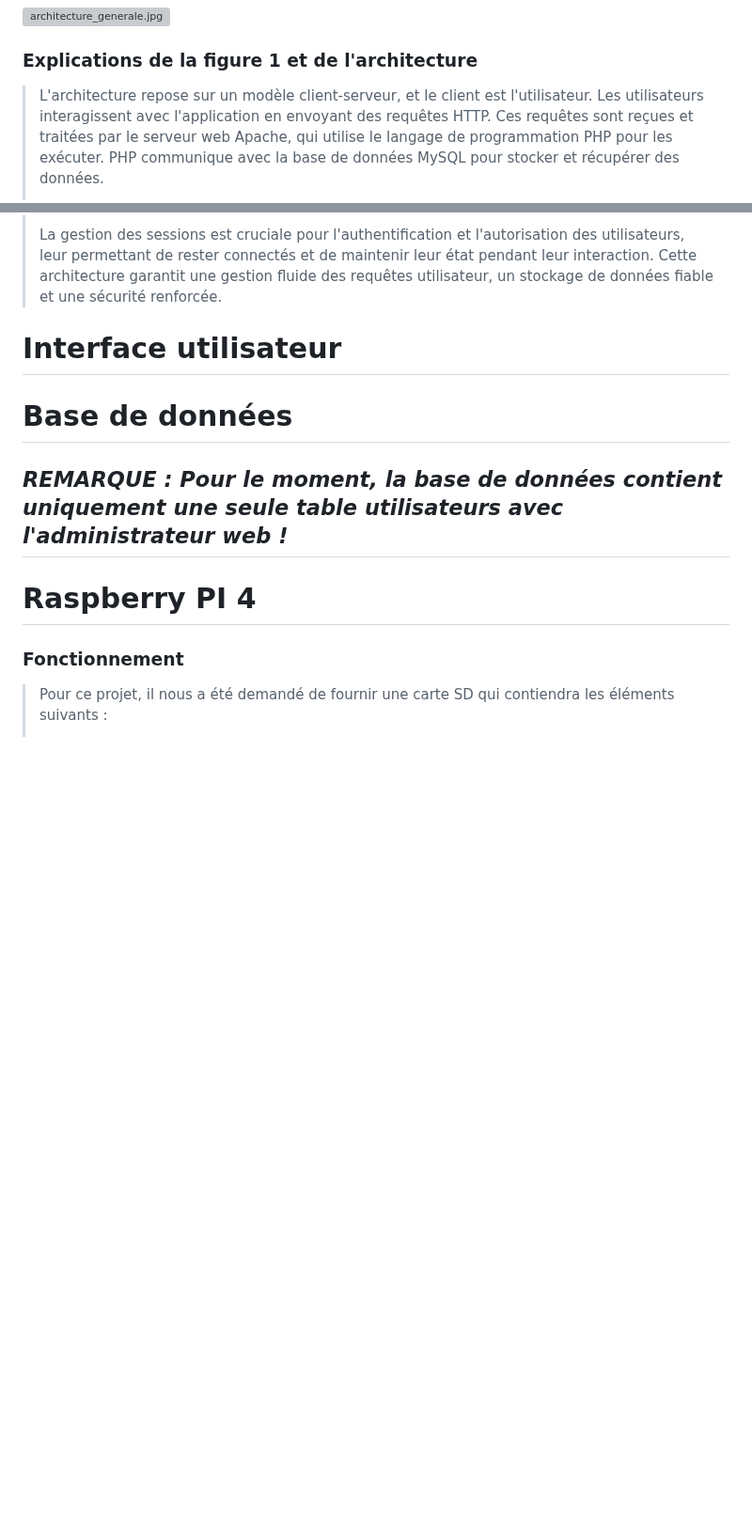
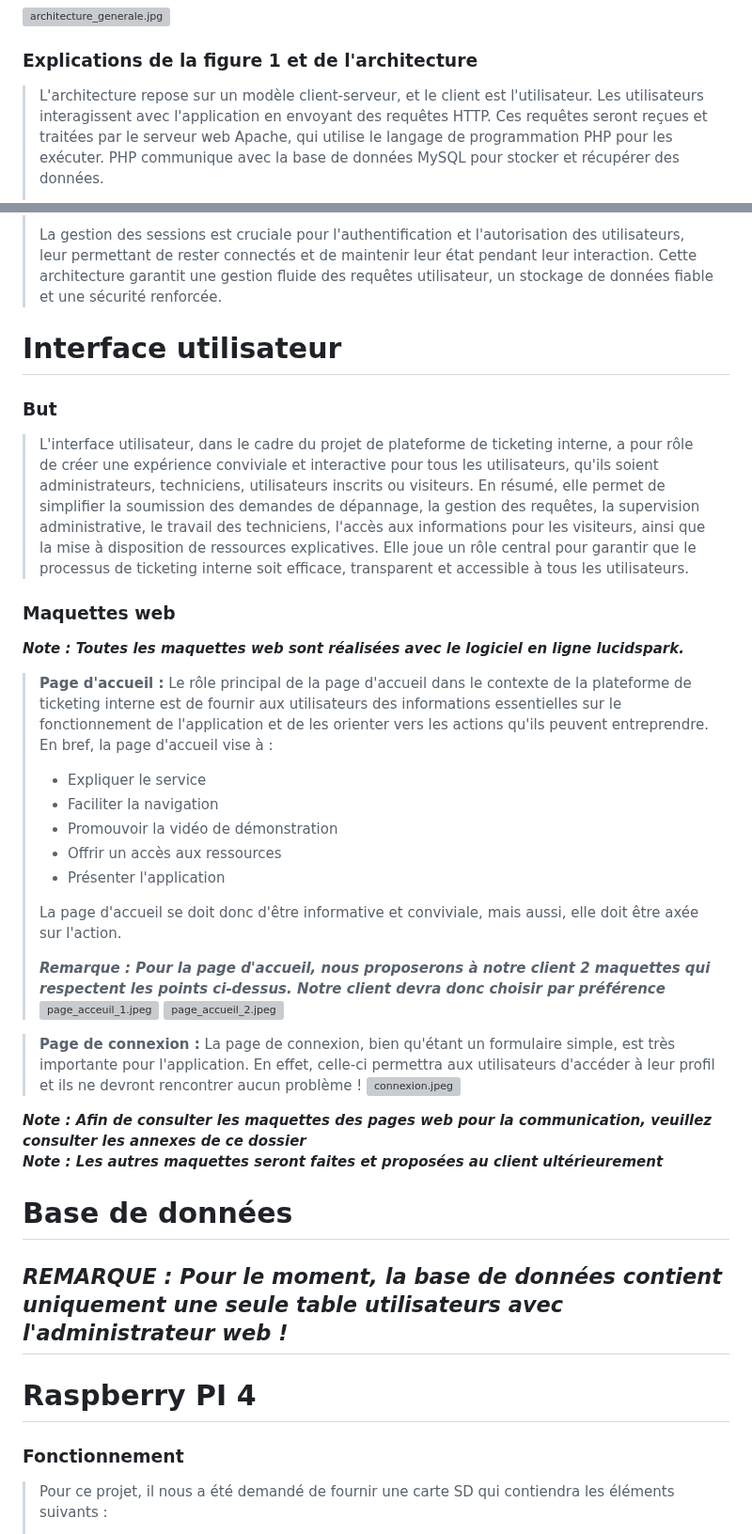
Before and after one commit to YassouSensai/SAE_APPLICATION_WEB, a Markdown page: documents/annexes/Conception.md, 2 parts joined by grey strips. Shown at 94% size. Drawn GitHub-style; blank space fills up the shorter version; grey boxes are pictures that could not be loaded.

Commit message:
Conception.md : ajout des maquettes web Specifications.md : Premier cycle de vie fini + début du deuxième cycle de vie

```diff
--- a/documents/annexes/Conception.md
+++ b/documents/annexes/Conception.md
@@ -164,7 +166,7 @@ coordination de tous les éléments en vue de fournir une expérience utilisateu
 ### Explications de la figure 1 et de l'architecture
 
 >L'architecture repose sur un modèle client-serveur, et le client est l'utilisateur.
-Les utilisateurs interagissent avec l'application en envoyant des requêtes HTTP. Ces requêtes sont reçues
+Les utilisateurs interagissent avec l'application en envoyant des requêtes HTTP. Ces requêtes seront reçues
 et traitées par le serveur web Apache, qui utilise le langage de programmation PHP pour les exécuter.
 PHP communique avec la base de données MySQL pour stocker et récupérer des données.
 >
@@ -180,7 +182,42 @@ renforcée.
 
 
 # Interface utilisateur
+### But
 
+>L'interface utilisateur, dans le cadre du projet de plateforme de ticketing interne, a pour
+rôle de créer une expérience conviviale et interactive pour tous les utilisateurs, qu'ils
+soient administrateurs, techniciens, utilisateurs inscrits ou visiteurs. En résumé, elle
+permet de simplifier la soumission des demandes de dépannage, la gestion des requêtes,
+la supervision administrative, le travail des techniciens, l'accès aux informations pour
+les visiteurs, ainsi que la mise à disposition de ressources explicatives. Elle joue un
+rôle central pour garantir que le processus de ticketing interne soit efficace, transparent
+et accessible à tous les utilisateurs.
+
+### Maquettes web
+***Note : Toutes les maquettes web sont réalisées avec le logiciel en ligne lucidspark.***
+
+>**Page d'accueil :** Le rôle principal de la page d'accueil dans le contexte de la plateforme de
+ticketing interne est de fournir aux utilisateurs des informations essentielles sur le fonctionnement
+de l'application et de les orienter vers les actions qu'ils peuvent entreprendre. En bref, la
+page d'accueil vise à :
+>* Expliquer le service
+>* Faciliter la navigation
+>* Promouvoir la vidéo de démonstration
+>* Offrir un accès aux ressources
+>* Présenter l'application
+>
+> La page d'accueil se doit donc d'être informative et conviviale, mais aussi, elle doit être axée sur l'action.
+>
+>***Remarque : Pour la page d'accueil, nous proposerons à notre client 2 maquettes qui respectent les points ci-dessus. Notre client devra donc choisir par préférence***
+![page_acceuil_1.jpeg](images%2FCONCEPTION%2FMaquettes_WEB%2Fpage_acceuil_1.jpeg)
+![page_accueil_2.jpeg](images%2FCONCEPTION%2FMaquettes_WEB%2Fpage_accueil_2.jpeg)
+
+>**Page de connexion :** La page de connexion, bien qu'étant un formulaire simple, est très importante pour l'application.
+En effet, celle-ci permettra aux utilisateurs d'accéder à leur profil et ils ne devront rencontrer aucun problème !
+![connexion.jpeg](images%2FCONCEPTION%2FMaquettes_WEB%2Fconnexion.jpeg)
+
+***Note : Afin de consulter les maquettes des pages web pour la communication, veuillez consulter les annexes de ce dossier***
+***Note : Les autres maquettes seront faites et proposées au client ultérieurement***
 
 # Base de données
 ## ***REMARQUE :*** *Pour le moment, la base de données contient uniquement une seule table utilisateurs avec l'administrateur web !*
```
Also changed, not shown: other parts of documents/annexes/Conception.md (+13 -3 lines), documents/annexes/Specifications.md (+86 -11 lines).
